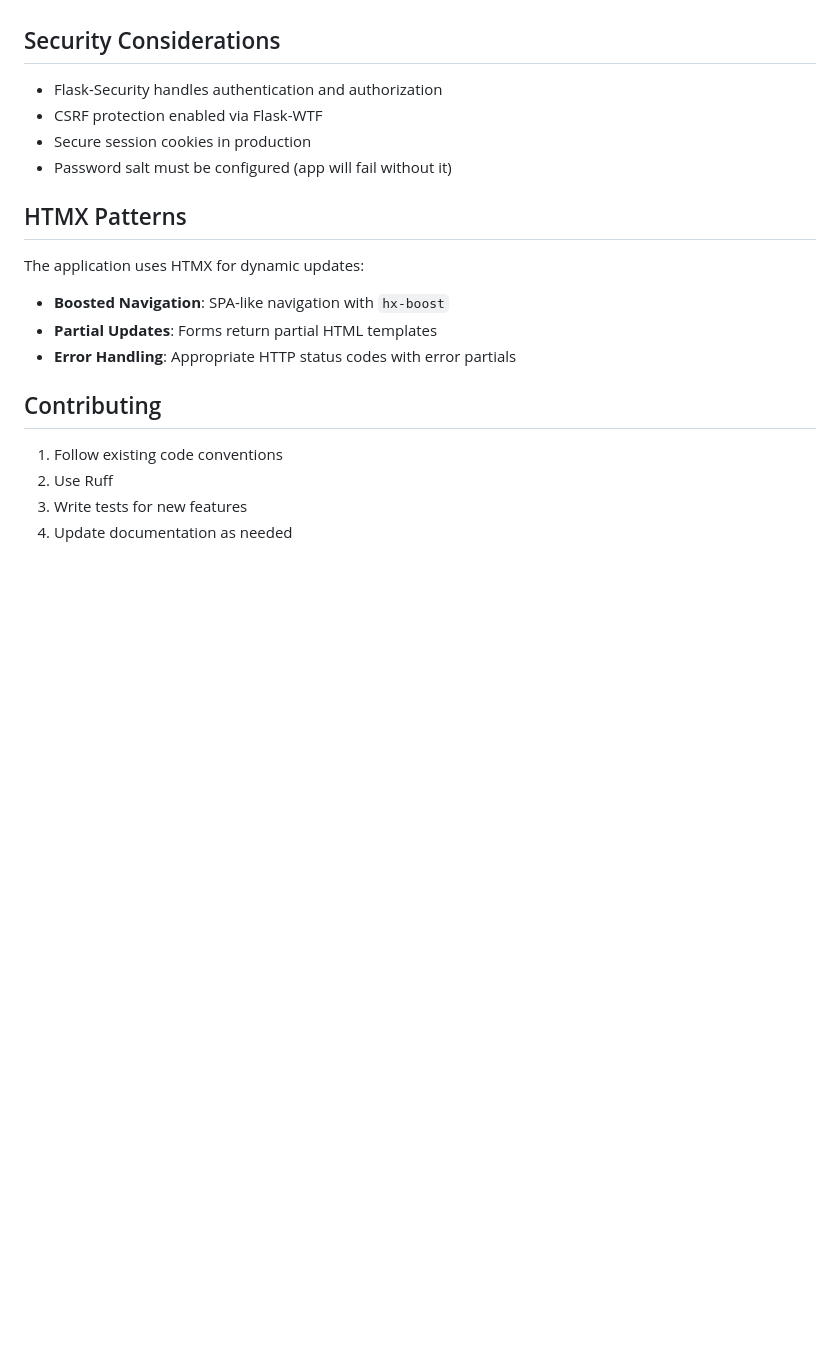
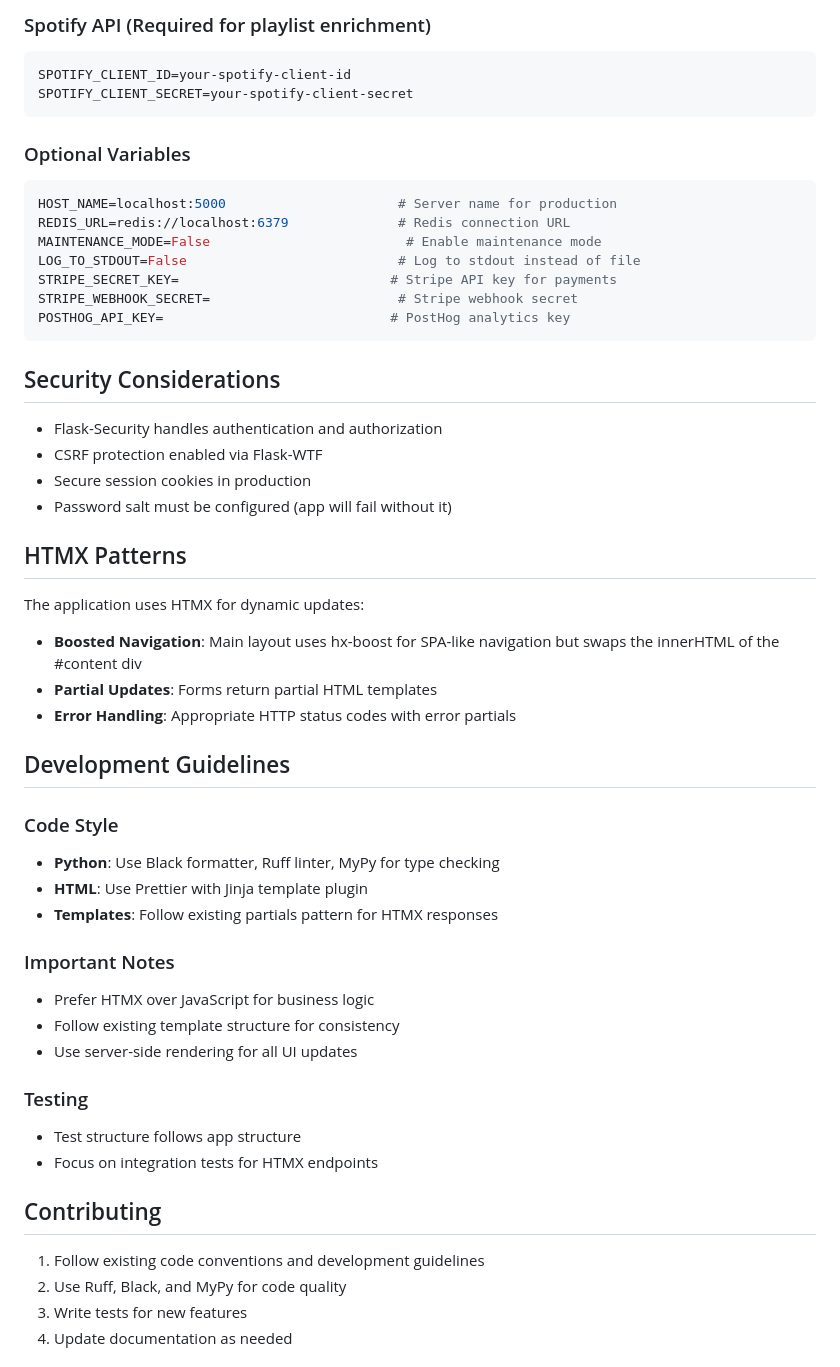
Before and after one commit to Ceirced/spotivis, a Markdown page: README.md, the part around one of its changes. GitHub-like rendering; blank space fills up the shorter version.

````diff
--- a/README.md
+++ b/README.md
@@ -150,3 +232,21 @@ See `.env.example` for complete list with descriptions.
+### Spotify API (Required for playlist enrichment)
+
+```bash
+SPOTIFY_CLIENT_ID=your-spotify-client-id
+SPOTIFY_CLIENT_SECRET=your-spotify-client-secret
+```
+
+### Optional Variables
+
+```bash
+HOST_NAME=localhost:5000                      # Server name for production
+REDIS_URL=redis://localhost:6379              # Redis connection URL
+MAINTENANCE_MODE=False                         # Enable maintenance mode
+LOG_TO_STDOUT=False                           # Log to stdout instead of file
+STRIPE_SECRET_KEY=                           # Stripe API key for payments
+STRIPE_WEBHOOK_SECRET=                        # Stripe webhook secret
+POSTHOG_API_KEY=                             # PostHog analytics key
+```
 
 ## Security Considerations
 
@@ -159,14 +259,33 @@ See `.env.example` for complete list with descriptions.
 
 The application uses HTMX for dynamic updates:
 
-- **Boosted Navigation**: SPA-like navigation with `hx-boost`
+- **Boosted Navigation**: Main layout uses hx-boost for SPA-like navigation but swaps the innerHTML of the #content div
 - **Partial Updates**: Forms return partial HTML templates
 - **Error Handling**: Appropriate HTTP status codes with error partials
 
+## Development Guidelines
+
+### Code Style
+
+- **Python**: Use Black formatter, Ruff linter, MyPy for type checking
+- **HTML**: Use Prettier with Jinja template plugin
+- **Templates**: Follow existing partials pattern for HTMX responses
+
+### Important Notes
+
+- Prefer HTMX over JavaScript for business logic
+- Follow existing template structure for consistency
+- Use server-side rendering for all UI updates
+
+### Testing
+
+- Test structure follows app structure
+- Focus on integration tests for HTMX endpoints
+
 ## Contributing
 
-1. Follow existing code conventions
-2. Use Ruff
+1. Follow existing code conventions and development guidelines
+2. Use Ruff, Black, and MyPy for code quality
 3. Write tests for new features
 4. Update documentation as needed
 
````
Also changed, not shown: other parts of README.md (+105 -23 lines), BUILD.md (deleted, +0 -103 lines).
